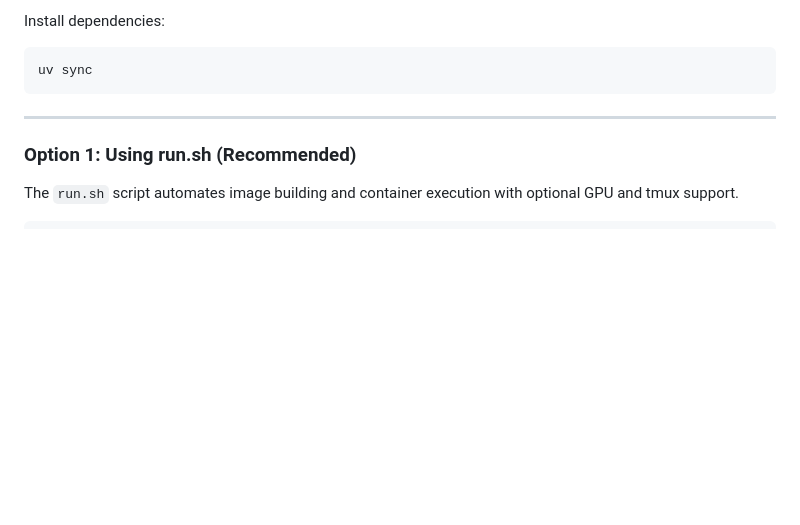
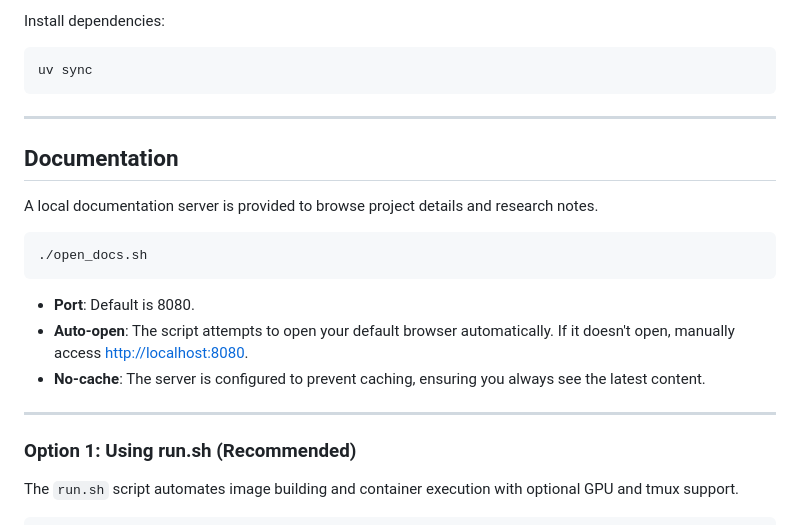
Before and after one commit to SennSann99/gpt2, a Markdown page: README.md, the part around one of its changes. Rendered like a GitHub page; blank space fills up the shorter version.

````diff
--- a/README.md
+++ b/README.md
@@ -62,6 +62,20 @@ uv sync
 
 ---
 
+## Documentation
+
+A local documentation server is provided to browse project details and research notes.
+
+```bash
+./open_docs.sh
+```
+
+- **Port**: Default is 8080.
+- **Auto-open**: The script attempts to open your default browser automatically. If it doesn't open, manually access [http://localhost:8080](http://localhost:8080).
+- **No-cache**: The server is configured to prevent caching, ensuring you always see the latest content.
+
+---
+
 ### Option 1: Using run.sh (Recommended)
 
 The `run.sh` script automates image building and container execution with optional GPU and tmux support.
````
Also changed, not shown: other parts of README.md (+2 -0 lines), README_jp.md (+14 -0 lines).
